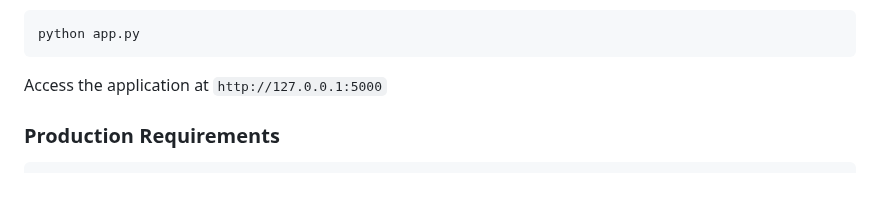
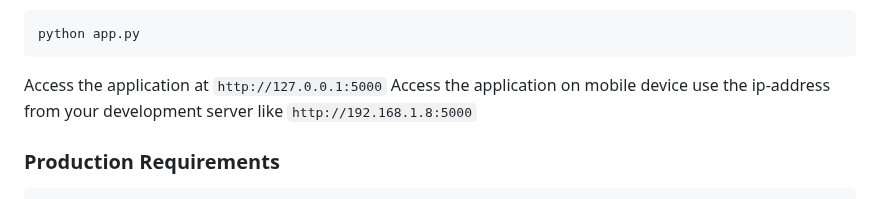
Before and after one commit to AINxtGenDev/stecher_tennis, a Markdown page: README.md, the part around the change. GitHub-like rendering.

````diff
--- a/README.md
+++ b/README.md
@@ -168,6 +168,7 @@ python app.py
 ```
 
 Access the application at `http://127.0.0.1:5000`
+Access the application on mobile device use the ip-address from your development server like `http://192.168.1.8:5000`
 
 ### Production Requirements
 ```
````
